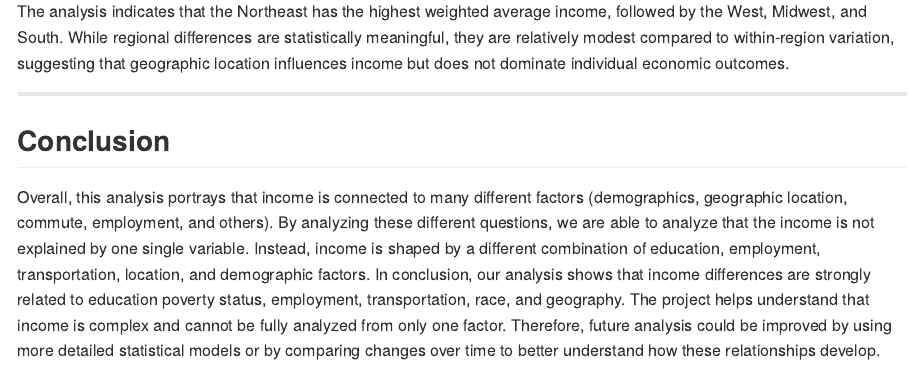
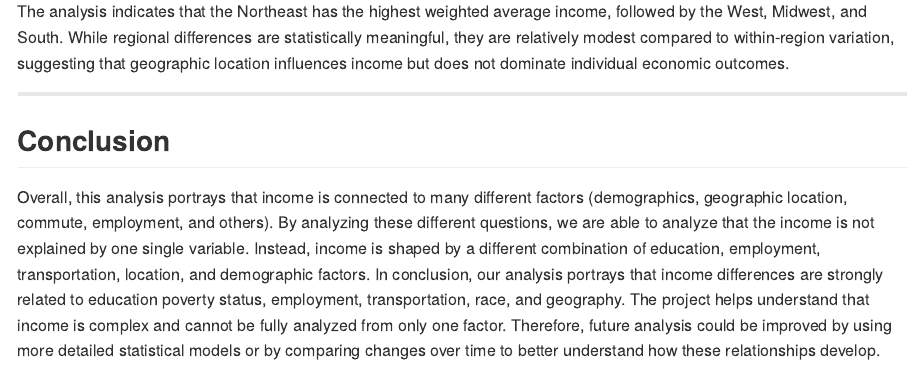
Before and after one commit to jacobdoh51/US_Income_Analysis, an R Markdown document (README.Rmd): the page in a window 1100 px wide, from 4240 px down. The pictures show the output file README.md that the author committed with the source, drawn offline in the style of GitHub; long lines of code are wrapped.

Commit message:
save changes

```diff
--- a/README.Rmd
+++ b/README.Rmd
@@ -789,4 +789,4 @@ The analysis indicates that the Northeast has the highest weighted average incom
 
 ## Conclusion
 
-Overall, this analysis portrays that income is connected to many different factors (demographics, geographic location, commute, employment, and others). By analyzing these different questions, we are able to analyze that the income is not explained by one single variable. Instead, income is shaped by a different combination of education, employment, transportation, location, and demographic factors. In conclusion, our analysis shows that income differences are strongly related to education poverty status, employment, transportation, race, and geography. The project helps understand that income is complex and cannot be fully analyzed from only one factor. Therefore, future analysis could be improved by using more detailed statistical models or by comparing changes over time to better understand how these relationships develop.
+Overall, this analysis portrays that income is connected to many different factors (demographics, geographic location, commute, employment, and others). By analyzing these different questions, we are able to analyze that the income is not explained by one single variable. Instead, income is shaped by a different combination of education, employment, transportation, location, and demographic factors. In conclusion, our analysis portrays that income differences are strongly related to education poverty status, employment, transportation, race, and geography. The project helps understand that income is complex and cannot be fully analyzed from only one factor. Therefore, future analysis could be improved by using more detailed statistical models or by comparing changes over time to better understand how these relationships develop.
```
Also changed, not shown: README.md, 1 other file.
